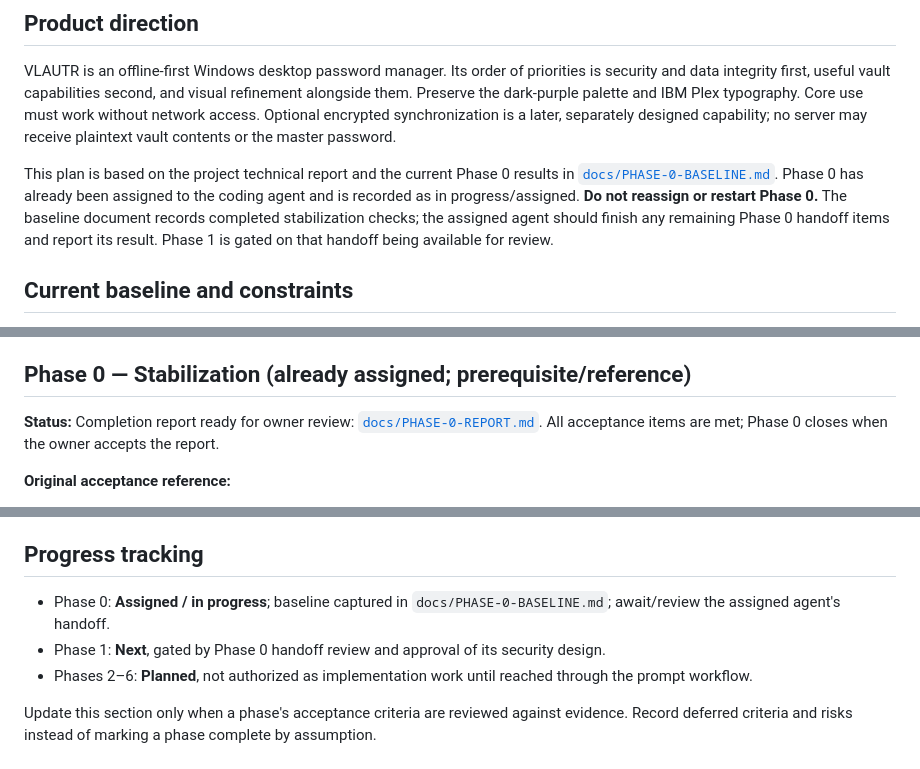
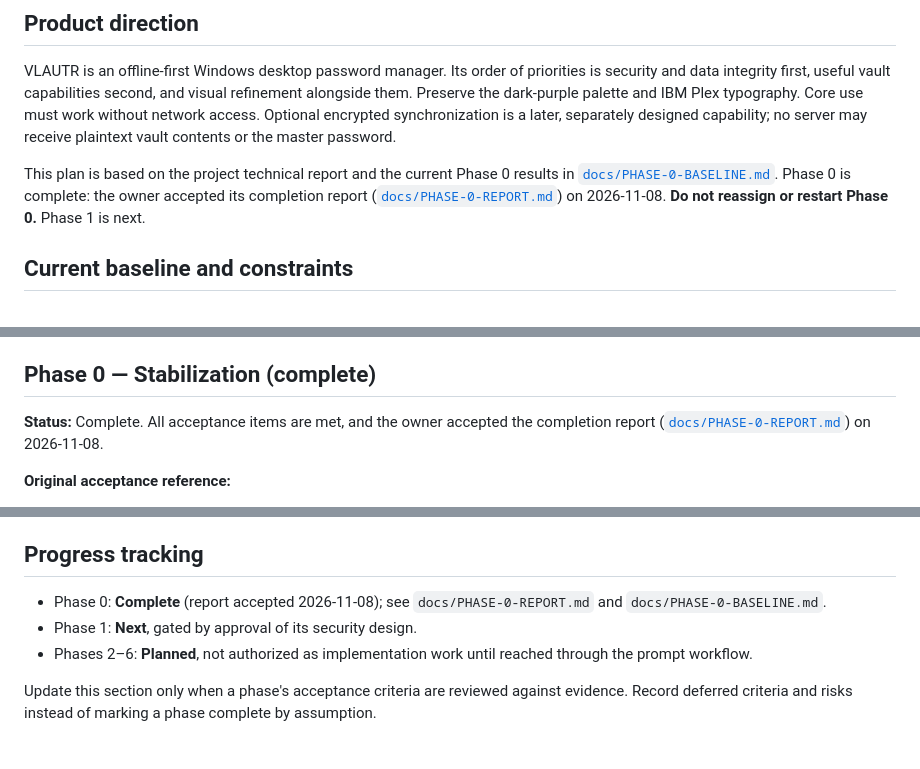
Before and after one commit to mazen626/Basic-Password-Generator, a Markdown page: DEVELOPMENT_PLAN.md, 3 parts joined by grey strips. Drawn GitHub-style.

```diff
--- a/DEVELOPMENT_PLAN.md
+++ b/DEVELOPMENT_PLAN.md
@@ -4,7 +4,7 @@
 
 VLAUTR is an offline-first Windows desktop password manager. Its order of priorities is security and data integrity first, useful vault capabilities second, and visual refinement alongside them. Preserve the dark-purple palette and IBM Plex typography. Core use must work without network access. Optional encrypted synchronization is a later, separately designed capability; no server may receive plaintext vault contents or the master password.
 
-This plan is based on the project technical report and the current Phase 0 results in [`docs/PHASE-0-BASELINE.md`](docs/PHASE-0-BASELINE.md). Phase 0 has already been assigned to the coding agent and is recorded as in progress/assigned. **Do not reassign or restart Phase 0.** The baseline document records completed stabilization checks; the assigned agent should finish any remaining Phase 0 handoff items and report its result. Phase 1 is gated on that handoff being available for review.
+This plan is based on the project technical report and the current Phase 0 results in [`docs/PHASE-0-BASELINE.md`](docs/PHASE-0-BASELINE.md). Phase 0 is complete: the owner accepted its completion report ([`docs/PHASE-0-REPORT.md`](docs/PHASE-0-REPORT.md)) on 2026-11-08. **Do not reassign or restart Phase 0.** Phase 1 is next.
 
 ## Current baseline and constraints
 
@@ -15,9 +15,9 @@ This plan is based on the project technical report and the current Phase 0 resul
 - Phase 0 baseline reports `npm test`: 27 passing tests; `npm run dist` succeeds; packaged IBM Plex fonts and vault location were verified. See the baseline for recovery behaviors, timings, and current coverage gaps.
 - Important known gaps: all decrypted passwords are sent to the renderer; copy IPC accepts plaintext instead of entry ID; master password change is absent; file replacement lacks fsync durability; backups are not pruned; main/renderer security paths have incomplete automated coverage.
 
-## Phase 0 — Stabilization (already assigned; prerequisite/reference)
+## Phase 0 — Stabilization (complete)
 
-**Status:** Completion report ready for owner review: [`docs/PHASE-0-REPORT.md`](docs/PHASE-0-REPORT.md). All acceptance items are met; Phase 0 closes when the owner accepts the report.
+**Status:** Complete. All acceptance items are met, and the owner accepted the completion report ([`docs/PHASE-0-REPORT.md`](docs/PHASE-0-REPORT.md)) on 2026-11-08.
 
 **Original acceptance reference:**
 
@@ -159,8 +159,8 @@ The reusable prompt should explicitly say whether the task is analysis-only, pla
 
 ## Progress tracking
 
-- Phase 0: **Assigned / in progress**; baseline captured in `docs/PHASE-0-BASELINE.md`; await/review the assigned agent's handoff.
-- Phase 1: **Next**, gated by Phase 0 handoff review and approval of its security design.
+- Phase 0: **Complete** (report accepted 2026-11-08); see `docs/PHASE-0-REPORT.md` and `docs/PHASE-0-BASELINE.md`.
+- Phase 1: **Next**, gated by approval of its security design.
 - Phases 2–6: **Planned**, not authorized as implementation work until reached through the prompt workflow.
 
 Update this section only when a phase's acceptance criteria are reviewed against evidence. Record deferred criteria and risks instead of marking a phase complete by assumption.
```
Also changed, not shown: other parts of DEVELOPMENT_PLAN.md (+1 -1 lines), docs/PHASE-0-REPORT.md (+9 -3 lines).
